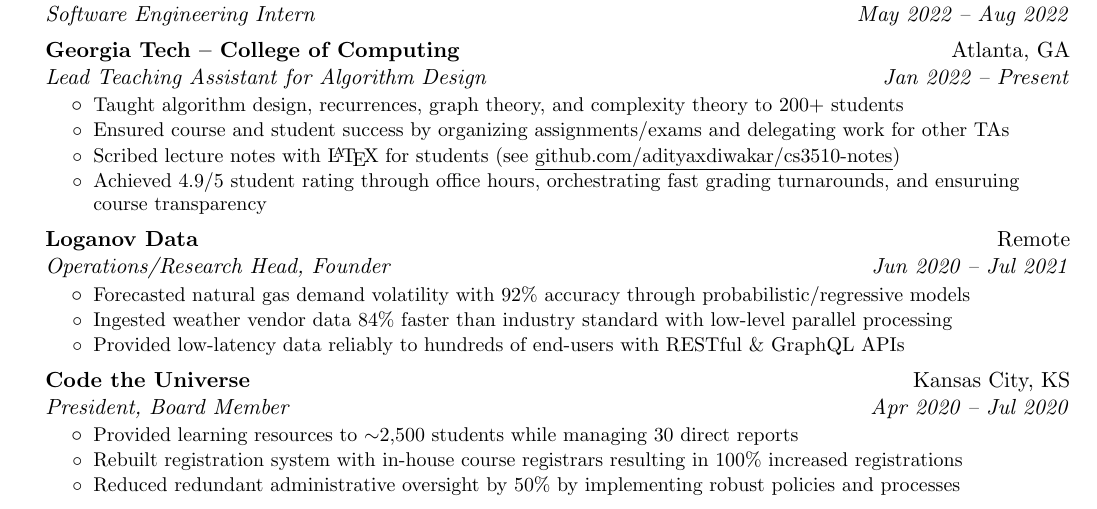
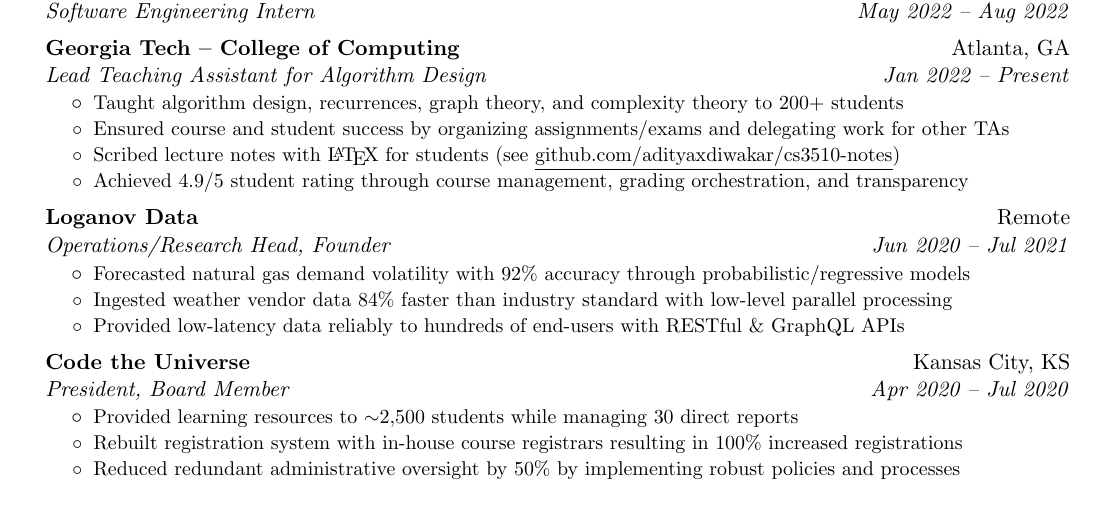
Before and after one commit to adityaxdiwakar/resume, a LaTeX document (main.tex): part of the page, cut so that both start at the same text. Compiled offline with pdfLaTeX.

Commit message:
reword formatting to prevent line wrap

```diff
--- a/main.tex
+++ b/main.tex
@@ -134,9 +134,8 @@
                 for students (see
                     \href{https://github.com/adityaxdiwakar/cs3510-notes}
                          {\underline{github.com/adityaxdiwakar/cs3510-notes}})}
-            \resumeItem{Achieved 4.9/5 student rating through office hours,
-                orchestrating fast grading turnarounds, and ensuruing
-                course transparency}
+            \resumeItem{Achieved 4.9/5 student rating through course management,
+                grading orchestration, and transparency}
 		\resumeItemListEnd
 		\resumeSubheading
             {Loganov Data}
```
Also changed, not shown: main.pdf.
